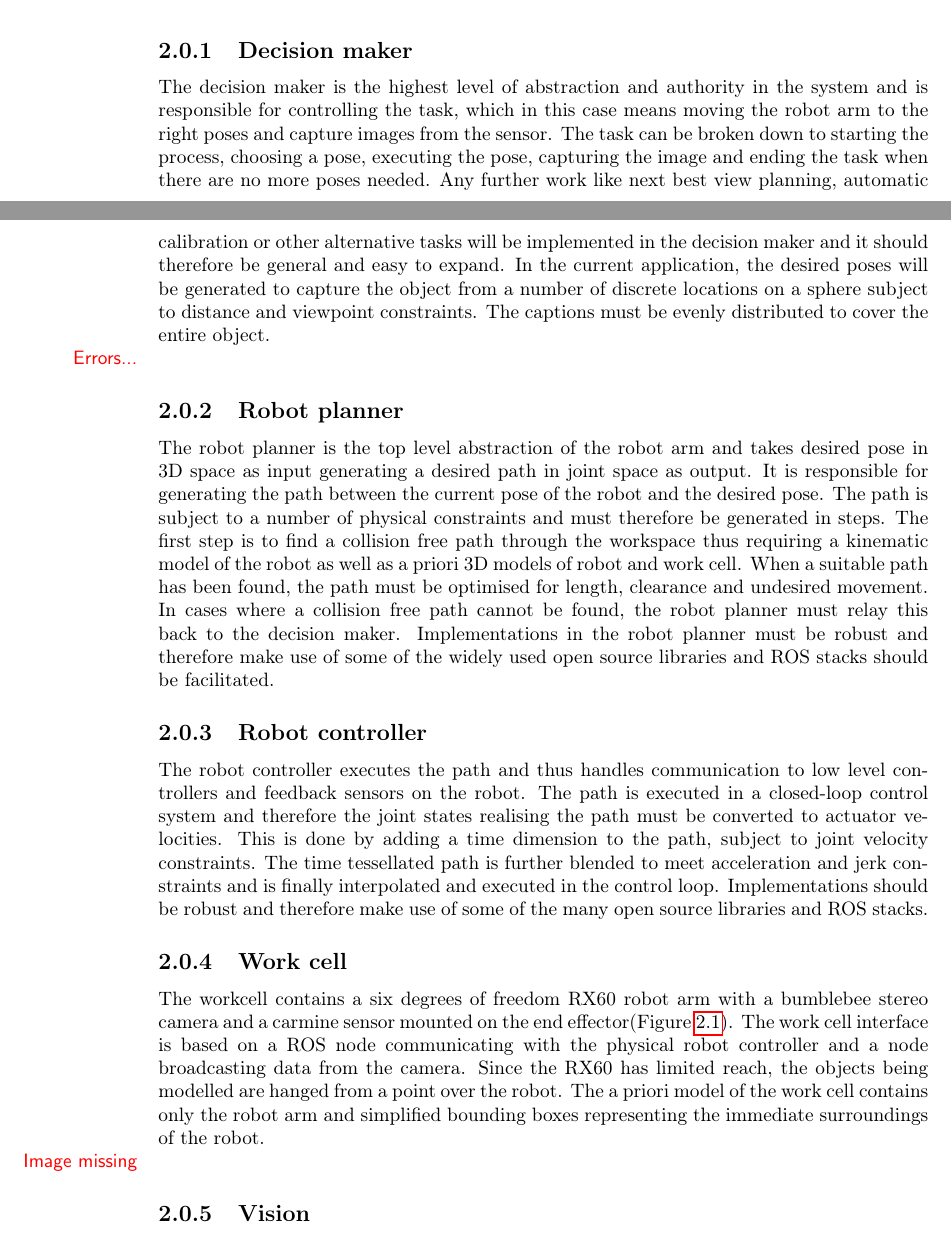
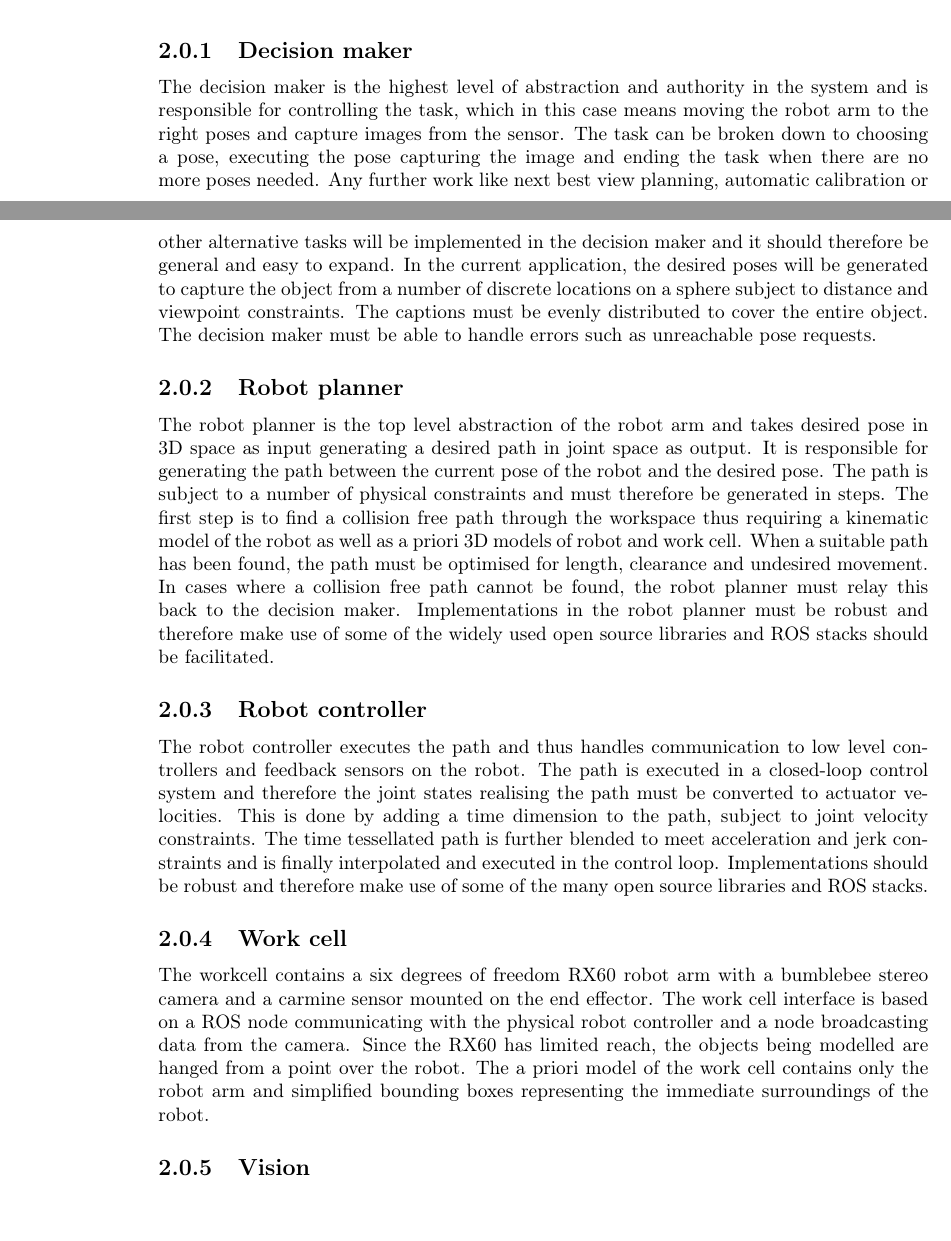
Before and after one commit to RobTek8Grp/RoVi-Report, a LaTeX thesis (main.tex, which reads content/02_analysis/analysis.tex): two parts of pages 9 and 10 of 42, joined at a grey line, cut so that both start at the same text. Compiled offline with pdfLaTeX.

Commit message:
Minor changes

```diff
--- a/content/02_analysis/analysis.tex
+++ b/content/02_analysis/analysis.tex
@@ -10,10 +10,7 @@ The system must be capable of performing 3D reconstruction based on the eye-in-h
 \end{figure}
 
 \subsection{Decision maker}
-The decision maker is the highest level of abstraction and authority in the system and is responsible for controlling the task, which in this case means moving the robot arm to the right poses and capture images from the sensor. The task can be broken down to starting the process, choosing a pose, executing the pose, capturing the image and ending the task when there are no more poses needed. Any further work like next best view planning, automatic calibration or other alternative tasks will be implemented in the decision maker and it should therefore be general and easy to expand. In the current application, the desired poses will be generated to capture the object from a number of discrete locations on a sphere subject to distance and viewpoint constraints. The captions must be evenly distributed to cover the entire object.
-
-\marginnote{Errors...}
-
+The decision maker is the highest level of abstraction and authority in the system and is responsible for controlling the task, which in this case means moving the robot arm to the right poses and capture images from the sensor. The task can be broken down to choosing a pose, executing the pose capturing the image and ending the task when there are no more poses needed. Any further work like next best view planning, automatic calibration or other alternative tasks will be implemented in the decision maker and it should therefore be general and easy to expand. In the current application, the desired poses will be generated to capture the object from a number of discrete locations on a sphere subject to distance and viewpoint constraints. The captions must be evenly distributed to cover the entire object. The decision maker must be able to handle errors such as unreachable pose requests.
 
 \subsection{Robot planner}
 The robot planner is the top level abstraction of the robot arm and takes desired pose in 3D space as input generating a desired path in joint space as output. It is responsible for generating the path between the current pose of the robot and the desired pose. The path is subject to a number of physical constraints and must therefore be generated in steps. The first step is to find a collision free path through the workspace thus requiring a kinematic model of the robot as well as a priori 3D models of robot and work cell. When a suitable path has been found, the path must be optimised for length, clearance and undesired movement. In cases where a collision free path cannot be found, the robot planner must relay this back to the decision maker. Implementations in the robot planner must be robust and therefore make use of some of the widely used open source libraries and ROS stacks should be facilitated.
@@ -22,16 +19,7 @@ The robot planner is the top level abstraction of the robot arm and takes desire
 The robot controller executes the path and thus handles communication to low level controllers and feedback sensors on the robot. The path is executed in a closed-loop control system and therefore the joint states realising the path must be converted to actuator velocities. This is done by adding a time dimension to the path, subject to joint velocity constraints. The time tessellated path is further blended to meet acceleration and jerk constraints and is finally interpolated and executed in the control loop. Implementations should be robust and therefore make use of some of the many open source libraries and ROS stacks.
 
 \subsection{Work cell}
-The workcell contains a six degrees of freedom RX60 robot arm with a bumblebee stereo camera and a carmine sensor mounted on the end effector(Figure \ref{fig:block_diagram}). The work cell interface is based on a ROS node communicating with the physical robot controller and a node broadcasting data from the camera. Since the RX60 has limited reach, the objects being modelled are hanged from a point over the robot. The a priori model of the work cell contains only the robot arm and simplified bounding boxes representing the immediate surroundings of the robot.
-
-\marginnote{Image missing}
-%\begin{figure}[htb]
-%	\begin{center}
-%		\includegraphics[scale=0.5,trim=0 0 0 0]{graphics/02_analysis/work_cell.png}%trim=l b r t
-%		\caption{The work cell containing RX60 robot mounted with stereo camera.}
-%		\label{fig:work_cell}
-%	\end{center}
-%\end{figure}
+The workcell contains a six degrees of freedom RX60 robot arm with a bumblebee stereo camera and a carmine sensor mounted on the end effector. The work cell interface is based on a ROS node communicating with the physical robot controller and a node broadcasting data from the camera. Since the RX60 has limited reach, the objects being modelled are hanged from a point over the robot. The a priori model of the work cell contains only the robot arm and simplified bounding boxes representing the immediate surroundings of the robot.
 
 \subsection{Vision}
 The vision module takes input from the stereo camera mounted on the end effector of the robot and from that generates a 3D point cloud. The images are undistorted and rectified using calibration parameters obtained independently of the system using the ROS calibration node. When the robot is at rest in the desired pose, a signal from the decision maker tells the vision component to capture the two images from the sensor. From the two images a disparity image is formed and by using the obtained projective parameters the point cloud is generated. Implementation should be based on ROS packages and the OpenCV library for image processing.
```
Also changed, not shown: content/02_analysis/analysis.tex (3 more changed lines).
